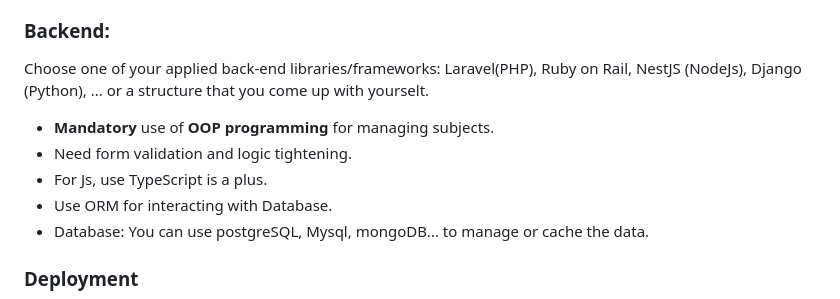
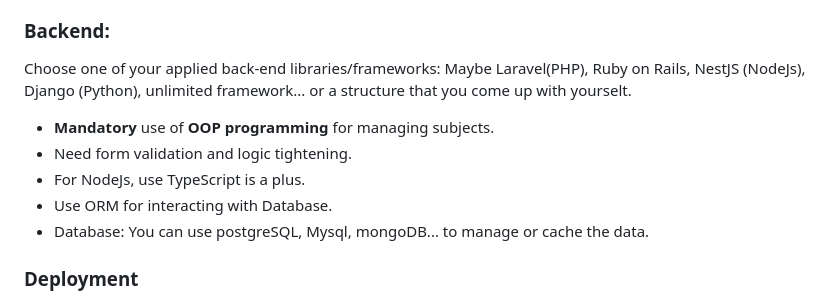
Before and after one commit to nghiavolecra/ScoreResult, a Markdown page: README.md, the part around the change. Rendered like a GitHub page.

```diff
--- a/README.md
+++ b/README.md
@@ -33,10 +33,10 @@ You can use any front-end library/framework like React, Angular, Vue, ... or jus
 - You can use some available interfaces such as: [AdminLTe](https://adminlte.io/), [TailAdmin](https://tailadmin.com/)...
 
 ### Backend:
-Choose one of your applied back-end libraries/frameworks: Laravel(PHP), Ruby on Rail, NestJS (NodeJs), Django (Python), ... or a structure that you come up with yourselt.
+Choose one of your applied back-end libraries/frameworks: Maybe Laravel(PHP), Ruby on Rails, NestJS (NodeJs), Django (Python), unlimited framework... or a structure that you come up with yourselt.
 - **Mandatory** use of **OOP programming** for managing subjects.
 - Need form validation and logic tightening.
-- For Js, use TypeScript is a plus.
+- For NodeJs, use TypeScript is a plus.
 - Use ORM for interacting with Database.
 - Database: You can use postgreSQL, Mysql, mongoDB... to manage or cache the data.
 
```
